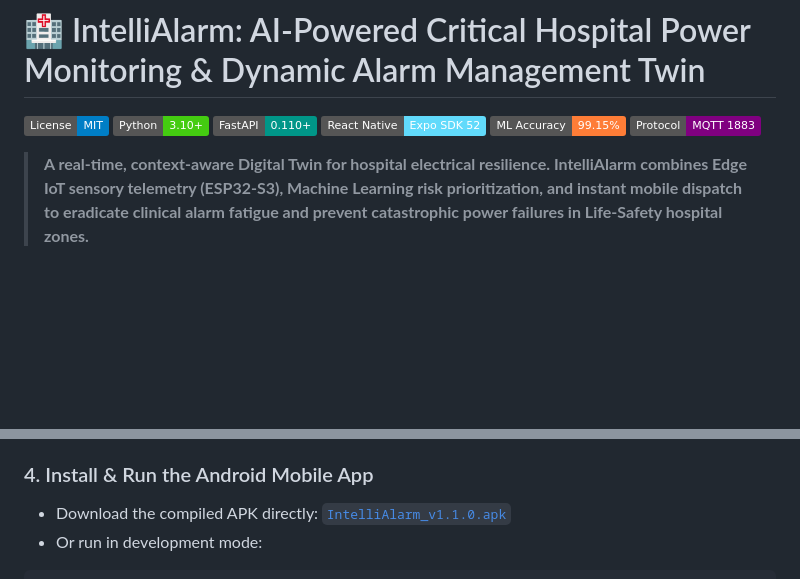
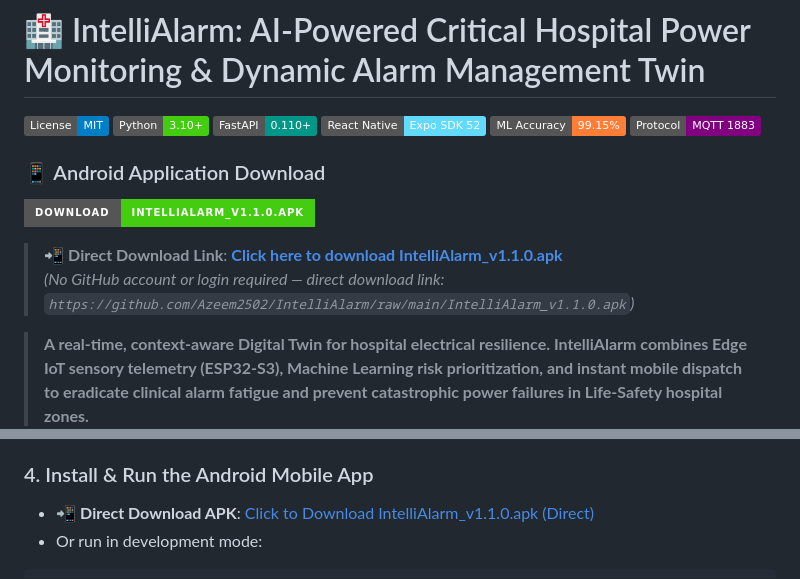
Before and after one commit to Azeem2502/IntelliAlarm, a Markdown page: README.md, 2 parts joined by grey strips. Rendered like a GitHub page; badges without logos; blank space fills up the shorter version.

Commit message:
docs: add direct one-click APK download link

````diff
--- a/README.md
+++ b/README.md
@@ -6,6 +6,12 @@
 [![React Native](https://img.shields.io/badge/React%20Native-Expo%20SDK%2052-61DAFB.svg)](https://reactnative.dev/)
 [![ML Accuracy](https://img.shields.io/badge/ML%20Accuracy-99.15%25-orange.svg)](backend/train_model.py)
 [![MQTT](https://img.shields.io/badge/Protocol-MQTT%201883-purple.svg)](https://mqtt.org/)
+
+### 📱 Android Application Download
+[![Download APK](https://img.shields.io/badge/Download-IntelliAlarm__v1.1.0.apk-brightgreen?style=for-the-badge&logo=android)](https://github.com/Azeem2502/IntelliAlarm/raw/main/IntelliAlarm_v1.1.0.apk)
+
+> 📲 **Direct Download Link**: **[Click here to download IntelliAlarm_v1.1.0.apk](https://github.com/Azeem2502/IntelliAlarm/raw/main/IntelliAlarm_v1.1.0.apk)**
+> *(No GitHub account or login required — direct download link: `https://github.com/Azeem2502/IntelliAlarm/raw/main/IntelliAlarm_v1.1.0.apk`)*
 
 > **A real-time, context-aware Digital Twin for hospital electrical resilience. IntelliAlarm combines Edge IoT sensory telemetry (ESP32-S3), Machine Learning risk prioritization, and instant mobile dispatch to eradicate clinical alarm fatigue and prevent catastrophic power failures in Life-Safety hospital zones.**
 
@@ -302,7 +308,7 @@ python -m uvicorn main:app --host 0.0.0.0 --port 8000
 3. Flash the board. Telemetry will immediately begin streaming into the backend!
 
 ### 4. Install & Run the Android Mobile App
-* Download the compiled APK directly: [`IntelliAlarm_v1.1.0.apk`](IntelliAlarm_v1.1.0.apk)
+* 📲 **Direct Download APK**: [Click to Download IntelliAlarm_v1.1.0.apk (Direct)](https://github.com/Azeem2502/IntelliAlarm/raw/main/IntelliAlarm_v1.1.0.apk)
 * Or run in development mode:
 ```bash
 cd app
````
